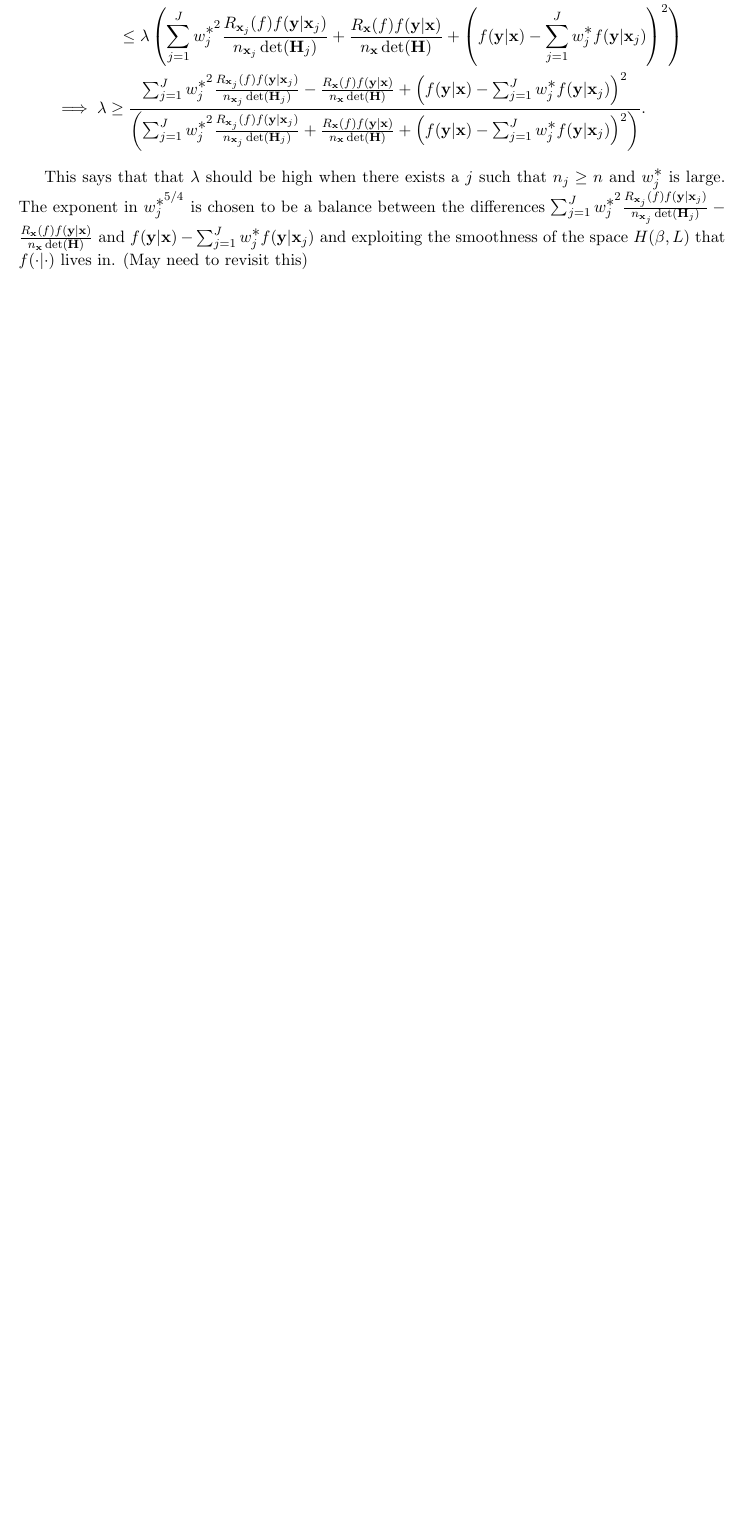
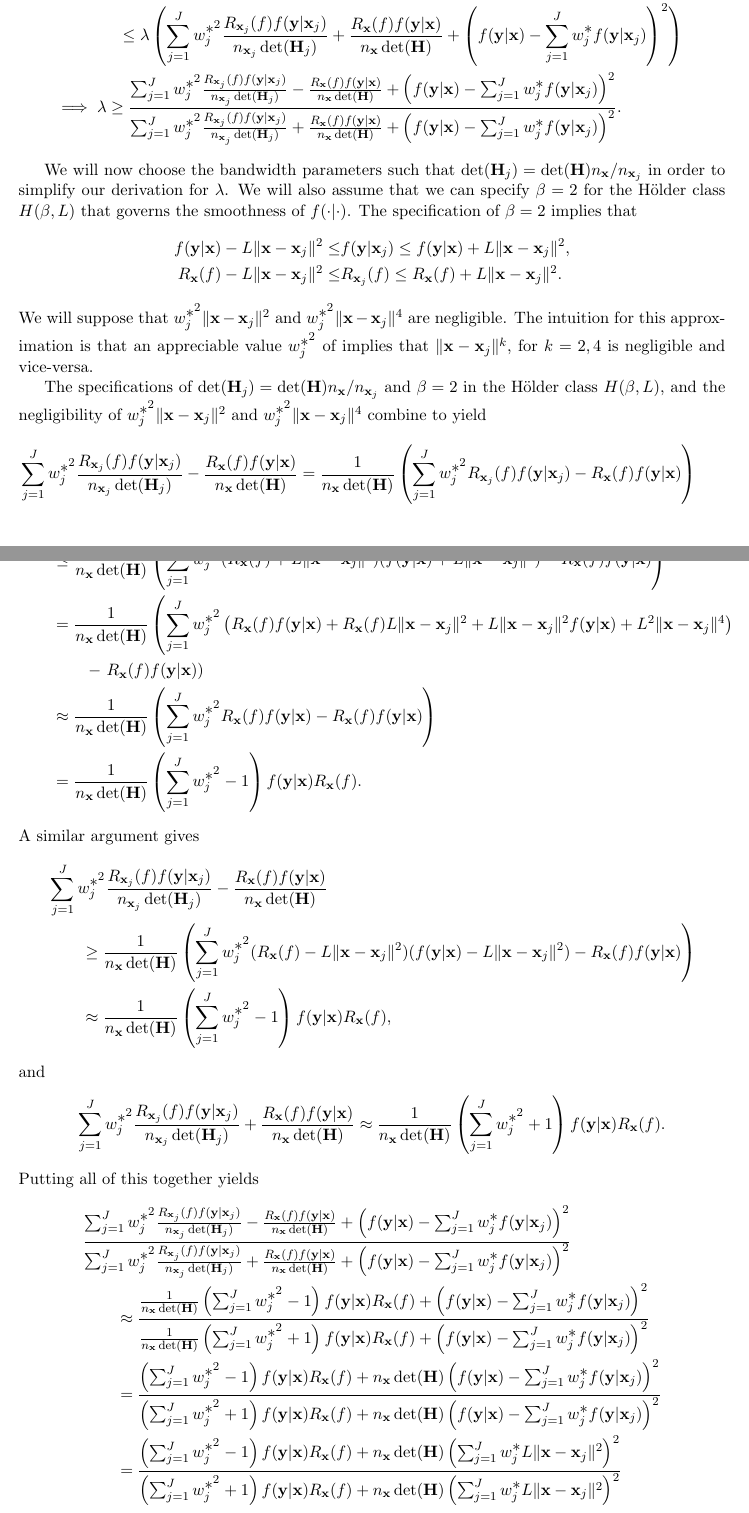
Before and after one commit to DEck13/baseball_research, a LaTeX paper (spraydists/spray.tex): part of page 6 of 6 before the commit and two parts of pages 6 and 7 of 8 after it, the two joined at a grey line, cut so that both start at the same text, the shorter picture padded with empty space. Compiled offline with pdfLaTeX.

Commit message:
added more to lambda derivation

```diff
--- a/spraydists/spray.tex
+++ b/spraydists/spray.tex
@@ -284,15 +288,98 @@ Ignoring the lower order terms, we want to pick $\lambda$ so that $\MSE(\hat g_\
   }.
 \end{align*}
 
-This says that that $\lambda$ should be high when there exists a $j$ such that $n_j \geq n$ and $\wstar_j$ is large. The exponent in $\wstarpwr_j$ is chosen to be a balance between the differences
-$
+%This says that that $\lambda$ should be high when there exists a $j$ such that $n_j \geq n$ and $\wstar_j$ is large. The exponent in $\wstarpwr_j$ is chosen to be a balance between the differences
+%$
+%  \sum_{j=1}^J\wstarsq_j\frac{R_{\x_j}(f)f(\y|\x_j)}{n_{\x_j}\det(\Hbf_j)}
+%    - \frac{R_{\x}(f)f(\y|\x)}{n_\x\det(\Hbf)}
+%$
+%and $f(\y|\x) - \sum_{j=1}^J\wstar_jf(\y|\x_j)$ and exploiting the smoothness of the space $H(\beta, L)$ that $f(\cdot|\cdot)$ lives in. (May need to revisit this)
+
+We will now choose the bandwidth parameters such that $\det(\Hbf_j) = \det(\Hbf)n_\x/n_{\x_j}$ in order to simplify our derivation for $\lambda$. We will also assume that we can specify $\beta = 2$ for the H{\"o}lder class $H(\beta,L)$ that governs the smoothness of $f(\cdot|\cdot)$. The specification of $\beta = 2$ implies that
+\begin{align*}
+  f(\y|\x) - L\|\x-\x_j\|^2 \leq &f(\y|\x_j) \leq f(\y|\x) + L\|\x-\x_j\|^2, \\
+  R_\x(f) - L\|\x-\x_j\|^2 \leq &R_{\x_j}(f) \leq R_\x(f) + L\|\x-\x_j\|^2.
+\end{align*}
+We will suppose that $\wstarsq_j\|\x-\x_j\|^2$ and $\wstarsq_j\|\x-\x_j\|^4$ are negligible. The intuition for this approximation is that an appreciable value $\wstarsq_j$ of implies that $\|\x-\x_j\|^k$, for $k=2,4$ is negligible and vice-versa.
+
+The specifications of $\det(\Hbf_j) = \det(\Hbf)n_\x/n_{\x_j}$ and $\beta = 2$ in the H{\"o}lder class $H(\beta,L)$, and the negligibility of $\wstarsq_j\|\x-\x_j\|^2$ and $\wstarsq_j\|\x-\x_j\|^4$ combine to yield
+\begin{align*}
+  &\sum_{j=1}^J\wstarsq_j\frac{R_{\x_j}(f)f(\y|\x_j)}{n_{\x_j}\det(\Hbf_j)}
+      - \frac{R_{\x}(f)f(\y|\x)}{n_\x\det(\Hbf)}
+   = \frac{1}{n_\x\det(\Hbf)}\left(\sum_{j=1}^J\wstarsq_jR_{\x_j}(f)f(\y|\x_j) -
+   		R_{\x}(f)f(\y|\x)\right) \\
+  &\qquad\leq \frac{1}{n_\x\det(\Hbf)}\left(\sum_{j=1}^J\wstarsq_j
+    (R_\x(f) + L\|\x-\x_j\|^2)(f(\y|\x) + L\|\x-\x_j\|^2) -
+   		R_{\x}(f)f(\y|\x)\right) \\
+  &\qquad= \frac{1}{n_\x\det(\Hbf)}\left(\sum_{j=1}^J\wstarsq_j
+    \left(R_\x(f)f(\y|\x) + R_\x(f)L\|\x-\x_j\|^2
+    + L\|\x-\x_j\|^2f(\y|\x) + L^2\|\x-\x_j\|^4\right)\right. \\
+    &\qquad\qquad- \left.R_{\x}(f)f(\y|\x)\right) \\
+  &\qquad\approx \frac{1}{n_\x\det(\Hbf)}\left(\sum_{j=1}^J\wstarsq_j
+    R_\x(f)f(\y|\x) - R_{\x}(f)f(\y|\x)\right) \\
+  &\qquad= \frac{1}{n_\x\det(\Hbf)}
+    \left(\sum_{j=1}^J\wstarsq_j - 1\right)f(\y|\x)R_{\x}(f).
+\end{align*}
+A similar argument gives
+\begin{align*}
+  &\sum_{j=1}^J\wstarsq_j\frac{R_{\x_j}(f)f(\y|\x_j)}{n_{\x_j}\det(\Hbf_j)}
+      - \frac{R_{\x}(f)f(\y|\x)}{n_\x\det(\Hbf)} \\
+   &\qquad\geq \frac{1}{n_\x\det(\Hbf)}\left(\sum_{j=1}^J\wstarsq_j
+    (R_\x(f) - L\|\x-\x_j\|^2)(f(\y|\x) - L\|\x-\x_j\|^2) -
+   		R_{\x}(f)f(\y|\x)\right) \\
+  &\qquad\approx \frac{1}{n_\x\det(\Hbf)}
+    \left(\sum_{j=1}^J\wstarsq_j - 1\right)f(\y|\x)R_{\x}(f),
+\end{align*}
+and
+\begin{align*}
   \sum_{j=1}^J\wstarsq_j\frac{R_{\x_j}(f)f(\y|\x_j)}{n_{\x_j}\det(\Hbf_j)}
-    - \frac{R_{\x}(f)f(\y|\x)}{n_\x\det(\Hbf)}
-$
-and $f(\y|\x) - \sum_{j=1}^J\wstar_jf(\y|\x_j)$ and exploiting the smoothness of the space $H(\beta, L)$ that $f(\cdot|\cdot)$ lives in. (May need to revisit this)
-
-
-
+    + \frac{R_{\x}(f)f(\y|\x)}{n_\x\det(\Hbf)}
+  \approx \frac{1}{n_\x\det(\Hbf)}
+    \left(\sum_{j=1}^J\wstarsq_j + 1\right)f(\y|\x)R_{\x}(f).
+\end{align*}
+Putting all of this together yields
+\begin{align*}
+  &\frac
+  {
+    \sum_{j=1}^J\wstarsq_j\frac{R_{\x_j}(f)f(\y|\x_j)}{n_{\x_j}\det(\Hbf_j)}
+      - \frac{R_{\x}(f)f(\y|\x)}{n_\x\det(\Hbf)}
+      + \left(f(\y|\x) - \sum_{j=1}^J\wstar_jf(\y|\x_j)\right)^2
+  }
+  {
+    \sum_{j=1}^J\wstarsq_j\frac{R_{\x_j}(f)f(\y|\x_j)}{n_{\x_j}\det(\Hbf_j)}
+      + \frac{R_{\x}(f)f(\y|\x)}{n_\x\det(\Hbf)}
+      + \left(f(\y|\x) - \sum_{j=1}^J\wstar_jf(\y|\x_j)\right)^2
+  } \\
+  &\qquad\approx \frac
+  {
+    \frac{1}{n_\x\det(\Hbf)}
+    \left(\sum_{j=1}^J\wstarsq_j - 1\right)f(\y|\x)R_{\x}(f)
+      + \left(f(\y|\x) - \sum_{j=1}^J\wstar_jf(\y|\x_j)\right)^2
+  }
+  {
+    \frac{1}{n_\x\det(\Hbf)}
+    \left(\sum_{j=1}^J\wstarsq_j + 1\right)f(\y|\x)R_{\x}(f)
+      + \left(f(\y|\x) - \sum_{j=1}^J\wstar_jf(\y|\x_j)\right)^2
+  } \\
+  &\qquad= \frac
+  {
+    \left(\sum_{j=1}^J\wstarsq_j - 1\right)f(\y|\x)R_{\x}(f)
+      + n_\x\det(\Hbf)\left(f(\y|\x) - \sum_{j=1}^J\wstar_jf(\y|\x_j)\right)^2
+  }
+  {
+    \left(\sum_{j=1}^J\wstarsq_j + 1\right)f(\y|\x)R_{\x}(f)
+      + n_\x\det(\Hbf)\left(f(\y|\x) - \sum_{j=1}^J\wstar_jf(\y|\x_j)\right)^2
+  } \\
+  &\qquad= \frac
+  {
+    \left(\sum_{j=1}^J\wstarsq_j - 1\right)f(\y|\x)R_{\x}(f)
+      + n_\x\det(\Hbf)\left(\sum_{j=1}^J\wstar_jL\|\x-\x_j\|^2\right)^2
+  }
+  {
+    \left(\sum_{j=1}^J\wstarsq_j + 1\right)f(\y|\x)R_{\x}(f)
+      + n_\x\det(\Hbf)\left(\sum_{j=1}^J\wstar_jL\|\x-\x_j\|^2\right)^2
+  }
+\end{align*}
 
 
 \bibliographystyle{plainnat}
```
Also changed, not shown: spraydists/spray.pdf, spraydists/spray.tex (12 more changed lines).
